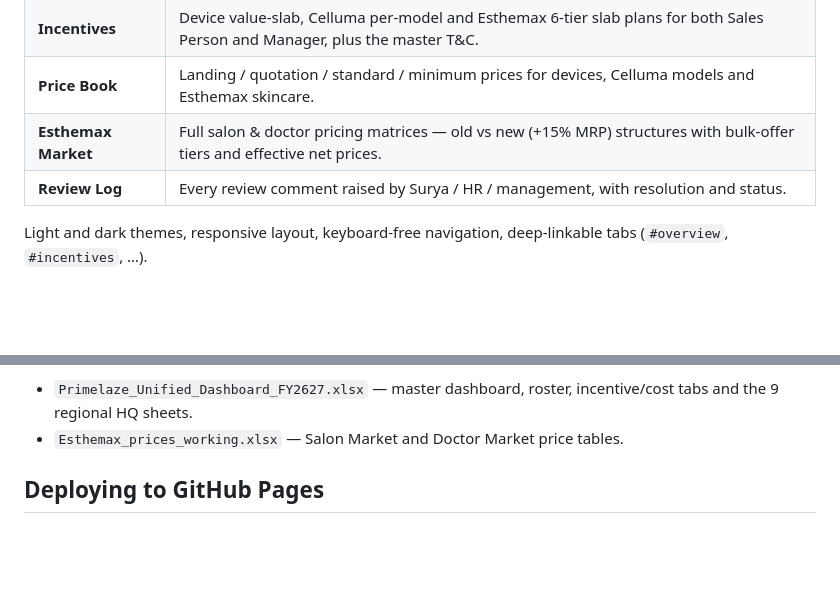
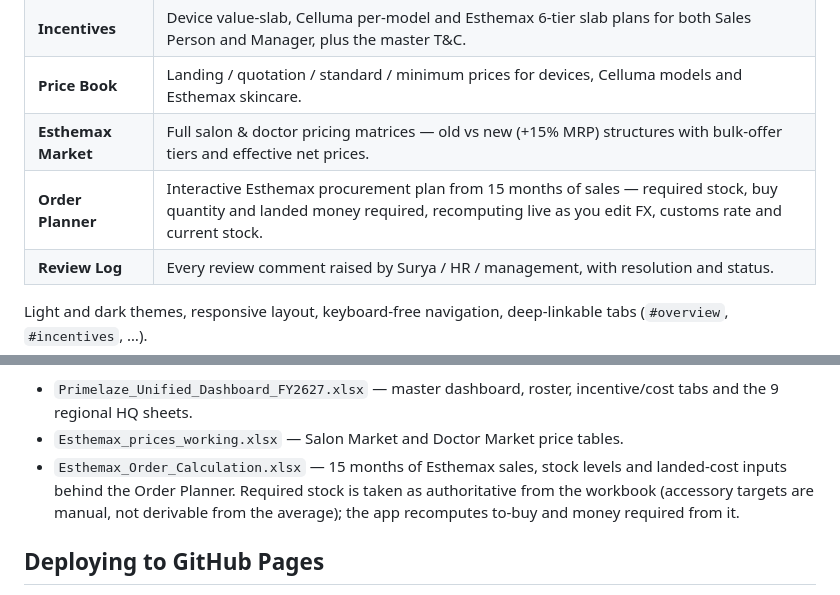
Before and after one commit to bhanup-netizen/finance-primelaze, a Markdown page: README.md, 2 parts joined by grey strips. GitHub-like rendering; blank space fills up the shorter version.

```diff
--- a/README.md
+++ b/README.md
@@ -18,6 +18,7 @@ workbooks and runs as a **static site** with no backend and no build step.
 | **Incentives** | Device value-slab, Celluma per-model and Esthemax 6-tier slab plans for both Sales Person and Manager, plus the master T&C. |
 | **Price Book** | Landing / quotation / standard / minimum prices for devices, Celluma models and Esthemax skincare. |
 | **Esthemax Market** | Full salon & doctor pricing matrices — old vs new (+15% MRP) structures with bulk-offer tiers and effective net prices. |
+| **Order Planner** | Interactive Esthemax procurement plan from 15 months of sales — required stock, buy quantity and landed money required, recomputing live as you edit FX, customs rate and current stock. |
 | **Review Log** | Every review comment raised by Surya / HR / management, with resolution and status. |
 
 Light and dark themes, responsive layout, keyboard-free navigation, deep-linkable
@@ -118,6 +119,10 @@ Commit the regenerated `assets/js/data.enc.js` (and, in a private repo,
 - `Primelaze_Unified_Dashboard_FY2627.xlsx` — master dashboard, roster,
   incentive/cost tabs and the 9 regional HQ sheets.
 - `Esthemax_prices_working.xlsx` — Salon Market and Doctor Market price tables.
+- `Esthemax_Order_Calculation.xlsx` — 15 months of Esthemax sales, stock levels
+  and landed-cost inputs behind the Order Planner. Required stock is taken as
+  authoritative from the workbook (accessory targets are manual, not derivable
+  from the average); the app recomputes to-buy and money required from it.
 
 ## Deploying to GitHub Pages
 
```
Also changed, not shown: docs/order.png (added), 7 other files.
